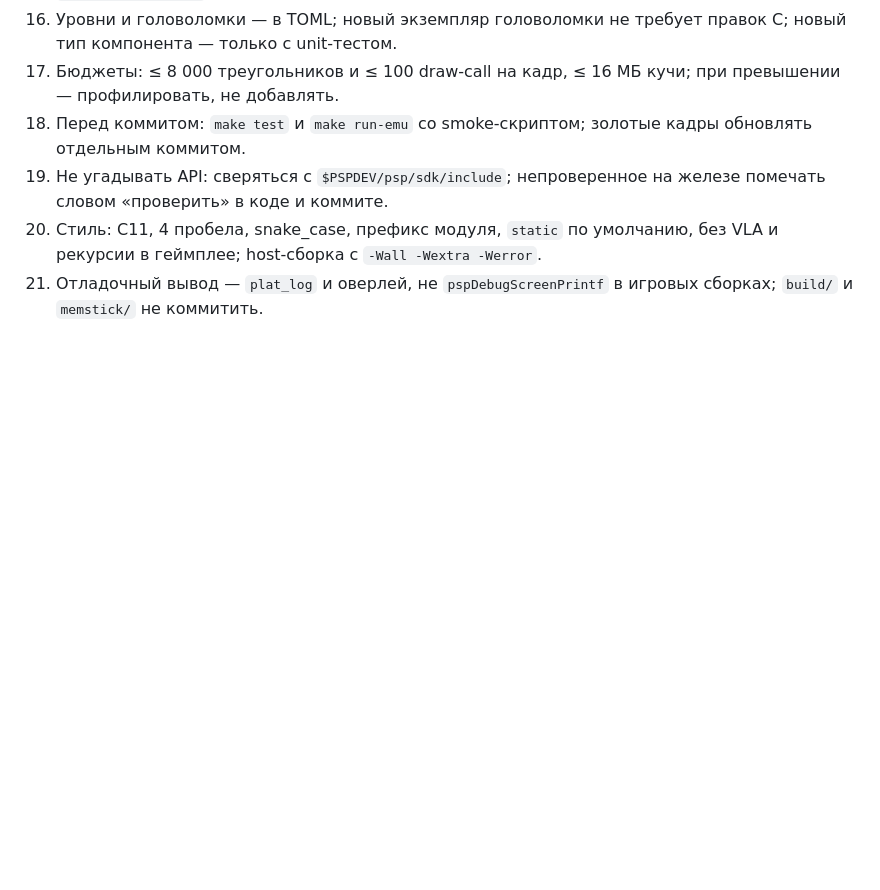
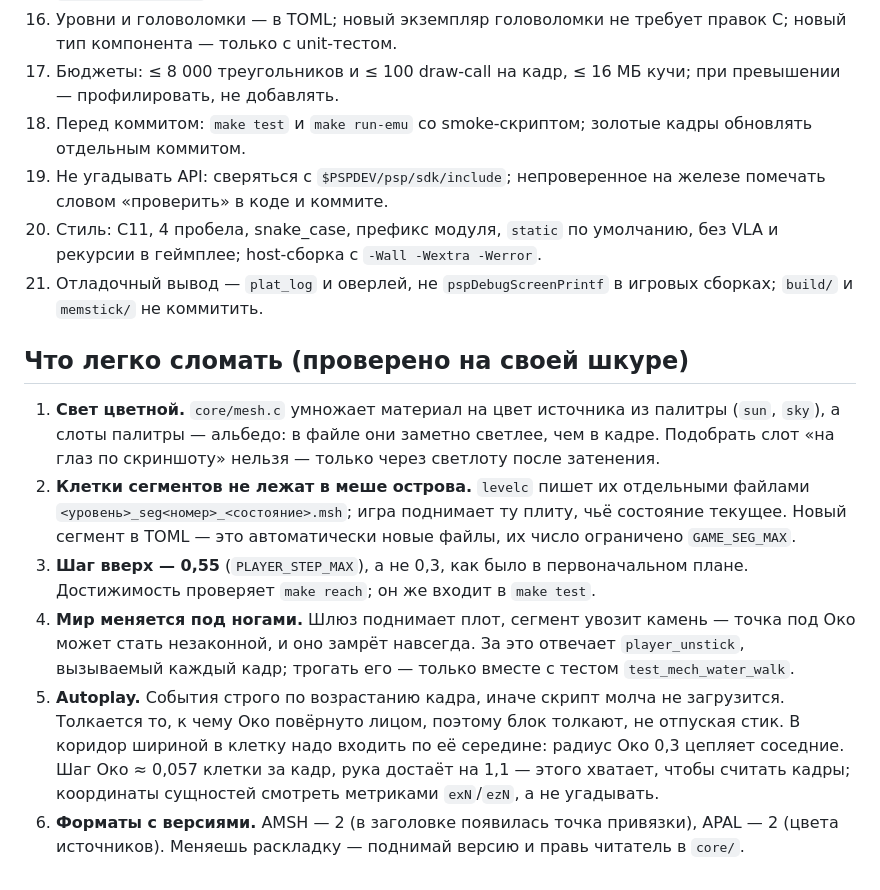
Before and after one commit to wakeupitsadream/Argus, a Markdown page: psp/CLAUDE.md, the part around the change. Rendered like a GitHub page; blank space fills up the shorter version.

Commit message:
psp: CLAUDE.md — раздел «что легко сломать»
Шесть мест, на которых эта сессия спотыкалась: цветной свет и слоты-альбедо,
отдельные меши плит сегментов, шаг вверх 0,55 вместо 0,3, западня меняющегося
под ногами мира, правила autoplay (порядок кадров, направление толчка, узкие
коридоры, метрики координат) и версии форматов. Каждое стоило прогона или двух.

Co-Authored-By: Claude Opus 5 <noreply@anthropic.com>
Claude-Session: https://claude.ai/code/session_01BWLGtUjSQszM1fnSnLLJxP

```diff
--- a/psp/CLAUDE.md
+++ b/psp/CLAUDE.md
@@ -44,3 +44,24 @@ make clean
 19. Не угадывать API: сверяться с `$PSPDEV/psp/sdk/include`; непроверенное на железе помечать словом «проверить» в коде и коммите.
 20. Стиль: C11, 4 пробела, snake_case, префикс модуля, `static` по умолчанию, без VLA и рекурсии в геймплее; host-сборка с `-Wall -Wextra -Werror`.
 21. Отладочный вывод — `plat_log` и оверлей, не `pspDebugScreenPrintf` в игровых сборках; `build/` и `memstick/` не коммитить.
+
+## Что легко сломать (проверено на своей шкуре)
+
+1. **Свет цветной.** `core/mesh.c` умножает материал на цвет источника из палитры
+   (`sun`, `sky`), а слоты палитры — альбедо: в файле они заметно светлее, чем в кадре.
+   Подобрать слот «на глаз по скриншоту» нельзя — только через светлоту после затенения.
+2. **Клетки сегментов не лежат в меше острова.** `levelc` пишет их отдельными файлами
+   `<уровень>_seg<номер>_<состояние>.msh`; игра поднимает ту плиту, чьё состояние текущее.
+   Новый сегмент в TOML — это автоматически новые файлы, их число ограничено `GAME_SEG_MAX`.
+3. **Шаг вверх — 0,55** (`PLAYER_STEP_MAX`), а не 0,3, как было в первоначальном плане.
+   Достижимость проверяет `make reach`; он же входит в `make test`.
+4. **Мир меняется под ногами.** Шлюз поднимает плот, сегмент увозит камень — точка под
+   Око может стать незаконной, и оно замрёт навсегда. За это отвечает `player_unstick`,
+   вызываемый каждый кадр; трогать его — только вместе с тестом `test_mech_water_walk`.
+5. **Autoplay.** События строго по возрастанию кадра, иначе скрипт молча не загрузится.
+   Толкается то, к чему Око повёрнуто лицом, поэтому блок толкают, не отпуская стик.
+   В коридор шириной в клетку надо входить по её середине: радиус Око 0,3 цепляет соседние.
+   Шаг Око ≈ 0,057 клетки за кадр, рука достаёт на 1,1 — этого хватает, чтобы считать
+   кадры; координаты сущностей смотреть метриками `exN`/`ezN`, а не угадывать.
+6. **Форматы с версиями.** AMSH — 2 (в заголовке появилась точка привязки), APAL — 2
+   (цвета источников). Меняешь раскладку — поднимай версию и правь читатель в `core/`.
```
